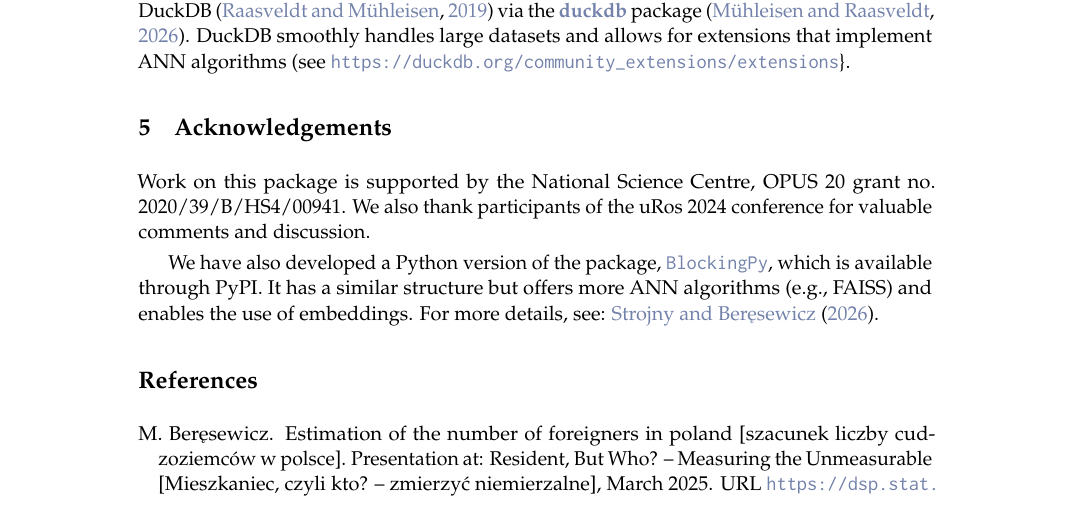
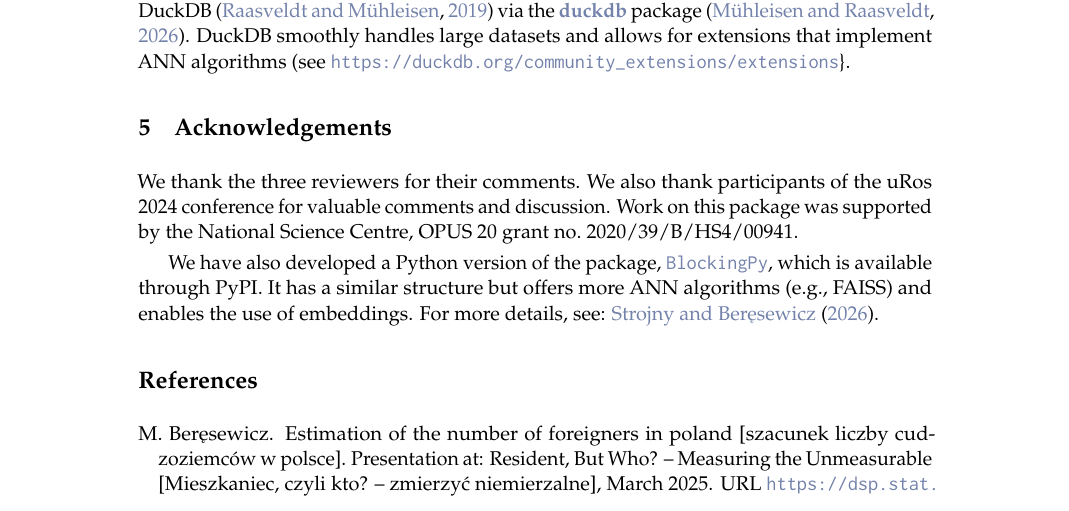
Before and after one commit to ncn-foreigners/paper-blocking-rpkg, a LaTeX document (paper/RJwrapper.tex, which reads paper/paper-blocking.tex): part of page 12 of 15, cut so that both start at the same text. Compiled offline with pdfLaTeX.

Commit message:
update of the paper:

```diff
--- a/paper/paper-blocking.tex
+++ b/paper/paper-blocking.tex
@@ -890,9 +890,7 @@ Finally, to extend the package's ability to block large datasets, we could allow
 
 \section{Acknowledgements}\label{acknowledgements}
 
-Work on this package is supported by the National Science Centre, OPUS
-20 grant no. 2020/39/B/HS4/00941. We also thank participants of the uRos
-2024 conference for valuable comments and discussion.
+We thank the three reviewers for their comments. We also thank participants of the uRos 2024 conference for valuable comments and discussion. Work on this package was supported by the National Science Centre, OPUS 20 grant no.~2020/39/B/HS4/00941.
 
 We have also developed a~Python version of the package,
 \href{https://blockingpy.readthedocs.io/en/latest/}{\texttt{BlockingPy}}, which is
```
Also changed, not shown: paper/paper-blocking.pdf, 3 other files.
